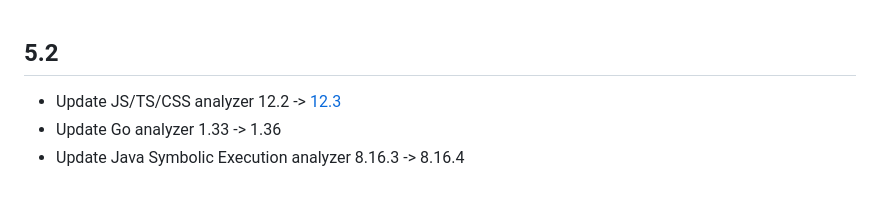
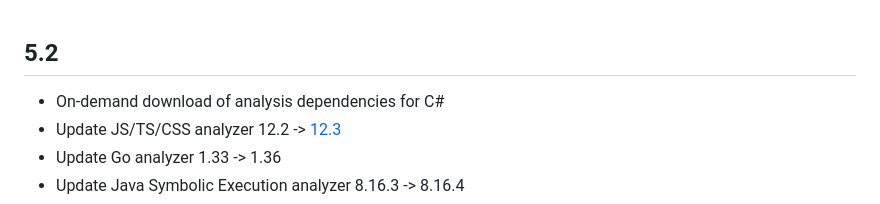
Before and after one commit to SonarSource/sonarlint-vscode, a Markdown page: CHANGELOG.md, the part around the change. GitHub-like rendering.

Commit message:
Update CHANGELOG with on-demand analyzer download details

```diff
--- a/CHANGELOG.md
+++ b/CHANGELOG.md
@@ -1,5 +1,6 @@
 ## 5.2
 
+* On-demand download of analysis dependencies for C#
 * Update JS/TS/CSS analyzer 12.2 -> [12.3](https://github.com/SonarSource/SonarJS/releases/tag/12.3.0.39932)
 * Update Go analyzer 1.33 -> 1.36
 * Update Java Symbolic Execution analyzer 8.16.3 -> 8.16.4
```
